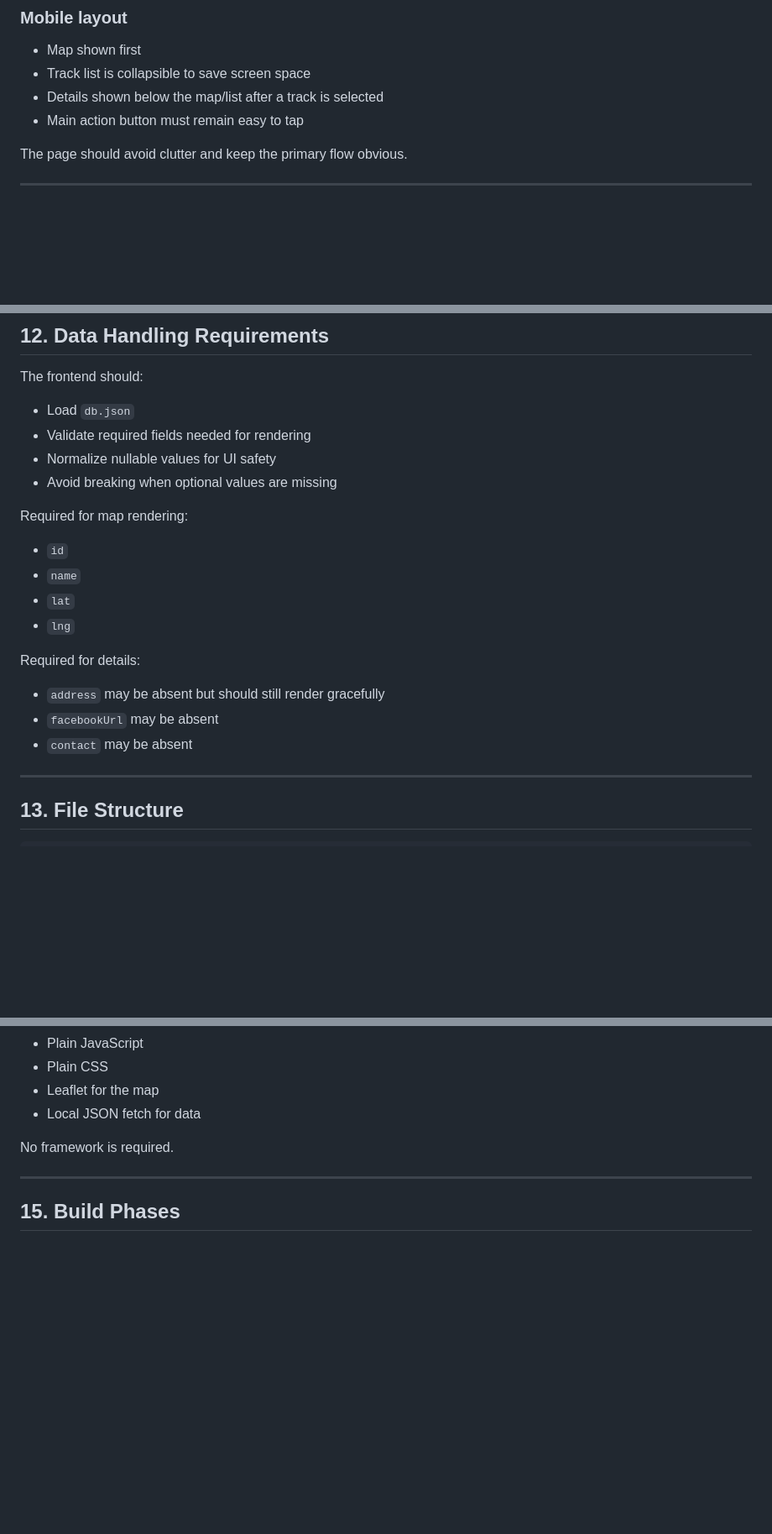
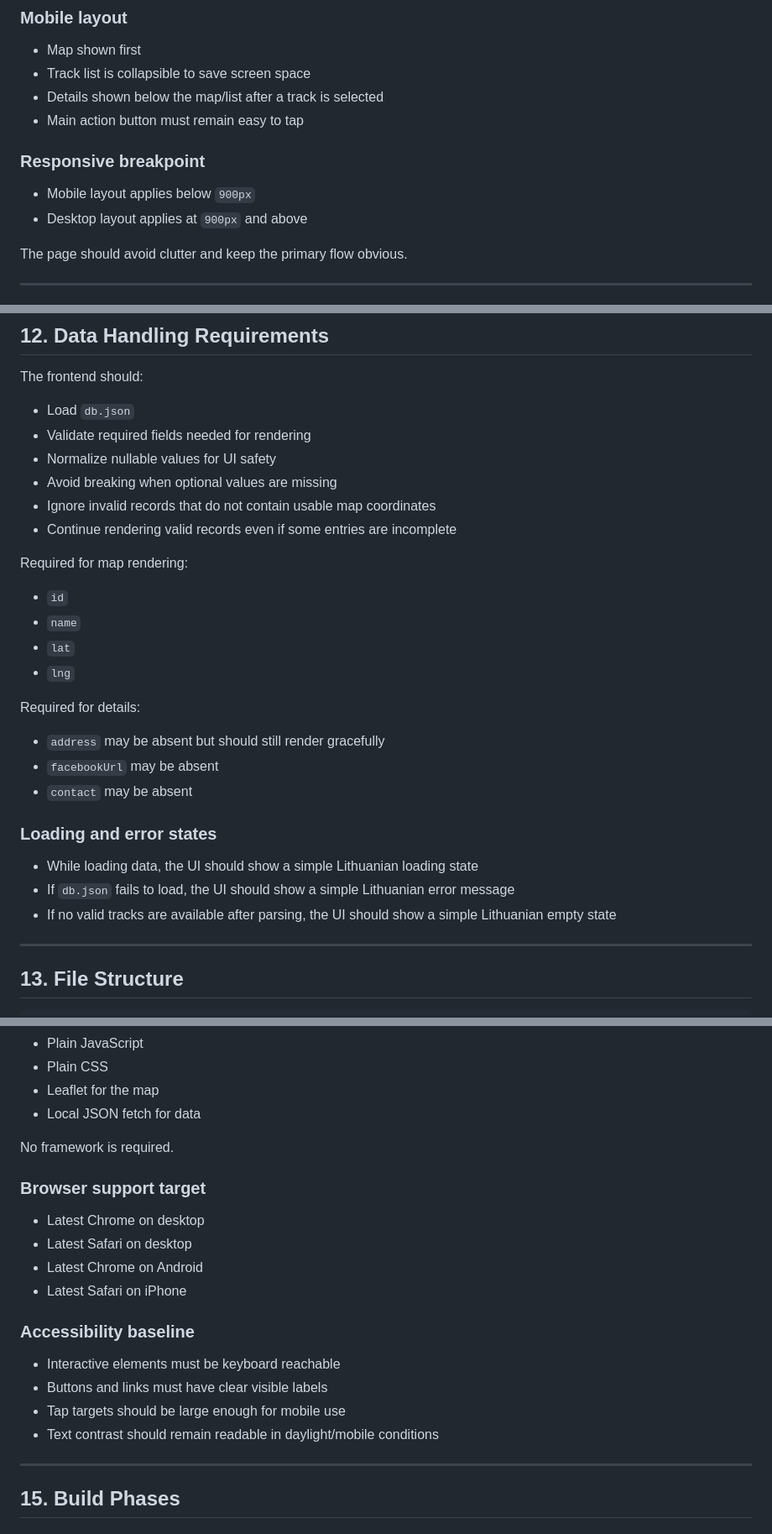
Before and after one commit to hdsler/mxmap, a Markdown page: motocross_spa_spec.md, 3 parts joined by grey strips. Shown at 84% size. Drawn GitHub-style; blank space fills up the shorter version.

```diff
--- a/motocross_spa_spec.md
+++ b/motocross_spa_spec.md
@@ -116,6 +116,10 @@ The application must be mobile-first and simple to use.
 - Details shown below the map/list after a track is selected
 - Main action button must remain easy to tap
 
+### Responsive breakpoint
+- Mobile layout applies below `900px`
+- Desktop layout applies at `900px` and above
+
 The page should avoid clutter and keep the primary flow obvious.
 
 ---
@@ -214,6 +241,8 @@ The frontend should:
 - Validate required fields needed for rendering
 - Normalize nullable values for UI safety
 - Avoid breaking when optional values are missing
+- Ignore invalid records that do not contain usable map coordinates
+- Continue rendering valid records even if some entries are incomplete
 
 Required for map rendering:
 - `id`
@@ -225,6 +254,11 @@ Required for details:
 - `address` may be absent but should still render gracefully
 - `facebookUrl` may be absent
 - `contact` may be absent
+
+### Loading and error states
+- While loading data, the UI should show a simple Lithuanian loading state
+- If `db.json` fails to load, the UI should show a simple Lithuanian error message
+- If no valid tracks are available after parsing, the UI should show a simple Lithuanian empty state
 
 ---
 
@@ -253,6 +287,18 @@ Technology choices:
 
 No framework is required.
 
+### Browser support target
+- Latest Chrome on desktop
+- Latest Safari on desktop
+- Latest Chrome on Android
+- Latest Safari on iPhone
+
+### Accessibility baseline
+- Interactive elements must be keyboard reachable
+- Buttons and links must have clear visible labels
+- Tap targets should be large enough for mobile use
+- Text contrast should remain readable in daylight/mobile conditions
+
 ---
 
 ## 15. Build Phases
```
Also changed, not shown: other parts of motocross_spa_spec.md (+85 -2 lines).
